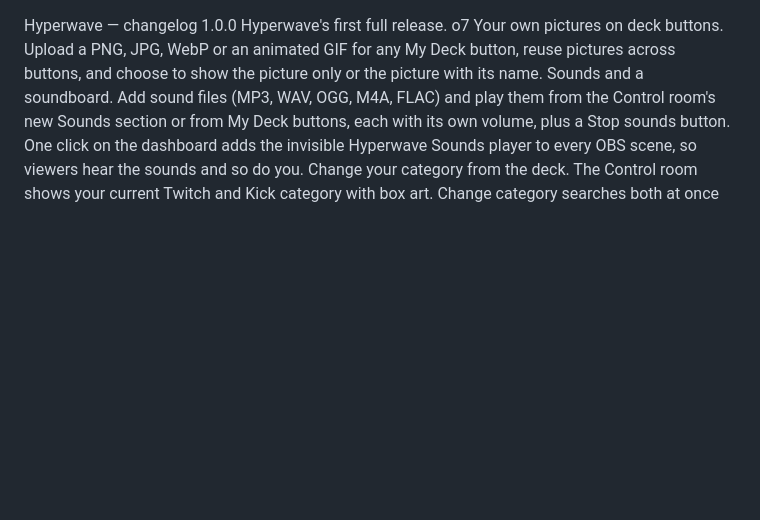
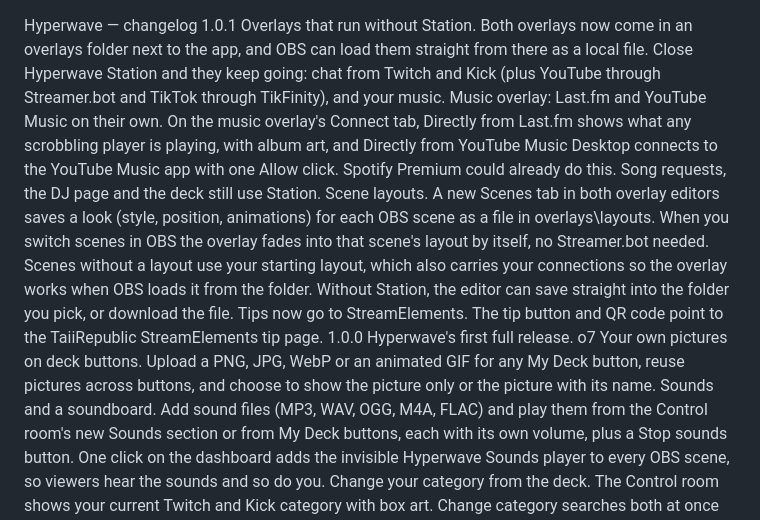
Before and after one commit to TaiiRepublic/Hyperwave-Station, a Markdown page: Change log.md, the part around the change. Rendered like a GitHub page; blank space fills up the shorter version.

```diff
--- a/Change log.md
+++ b/Change log.md
@@ -1,4 +1,9 @@
 Hyperwave — changelog
+1.0.1
+Overlays that run without Station. Both overlays now come in an overlays folder next to the app, and OBS can load them straight from there as a local file. Close Hyperwave Station and they keep going: chat from Twitch and Kick (plus YouTube through Streamer.bot and TikTok through TikFinity), and your music.
+Music overlay: Last.fm and YouTube Music on their own. On the music overlay's Connect tab, Directly from Last.fm shows what any scrobbling player is playing, with album art, and Directly from YouTube Music Desktop connects to the YouTube Music app with one Allow click. Spotify Premium could already do this. Song requests, the DJ page and the deck still use Station.
+Scene layouts. A new Scenes tab in both overlay editors saves a look (style, position, animations) for each OBS scene as a file in overlays\layouts. When you switch scenes in OBS the overlay fades into that scene's layout by itself, no Streamer.bot needed. Scenes without a layout use your starting layout, which also carries your connections so the overlay works when OBS loads it from the folder. Without Station, the editor can save straight into the folder you pick, or download the file.
+Tips now go to StreamElements. The tip button and QR code point to the TaiiRepublic StreamElements tip page.
 1.0.0
 Hyperwave's first full release. o7
 Your own pictures on deck buttons. Upload a PNG, JPG, WebP or an animated GIF for any My Deck button, reuse pictures across buttons, and choose to show the picture only or the picture with its name.
```
